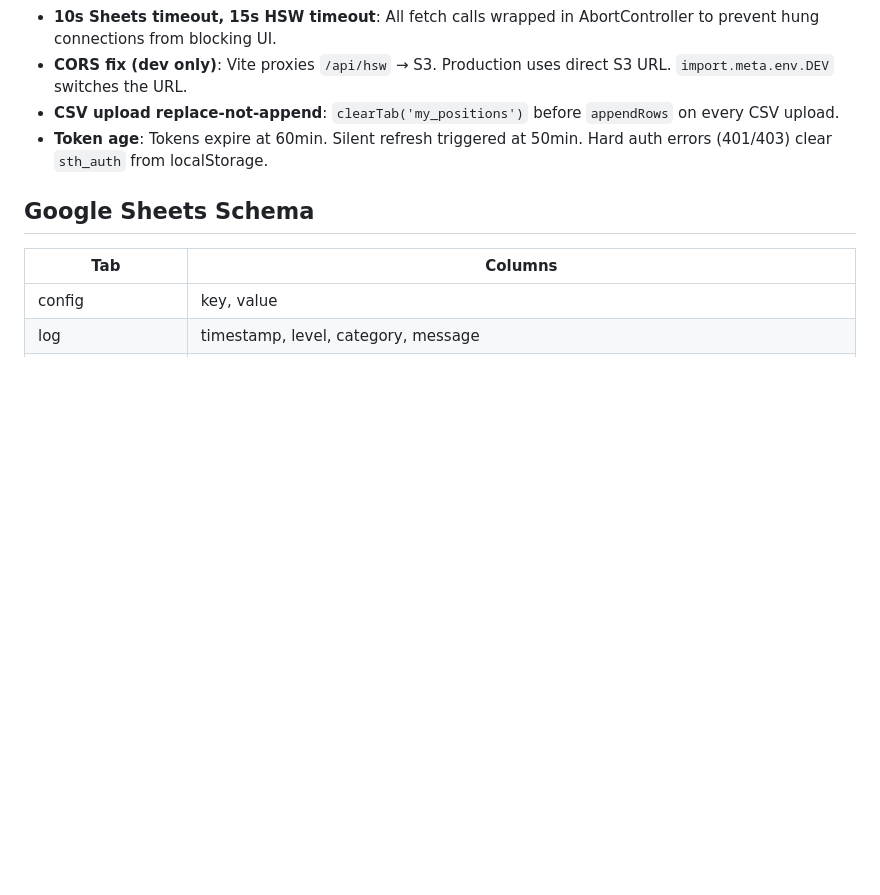
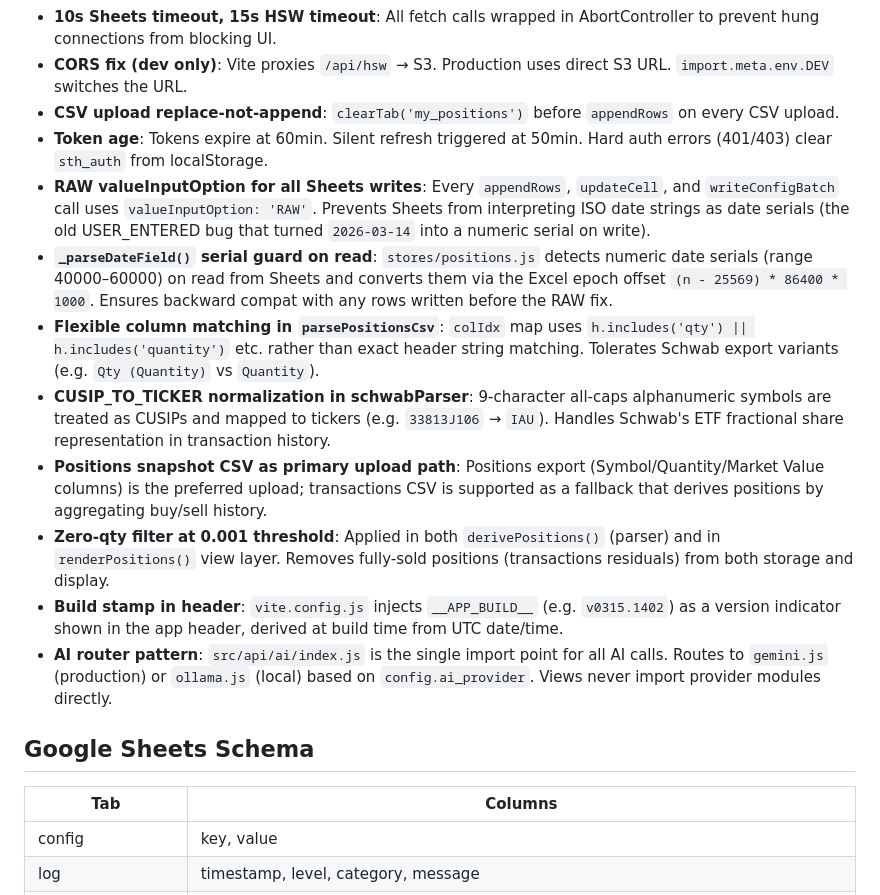
Before and after one commit to chrisbertoia-design/Stock-Trader-Helper, a Markdown page: CLAUDE.md, the part around one of its changes. Rendered like a GitHub page; blank space fills up the shorter version.

```diff
--- a/CLAUDE.md
+++ b/CLAUDE.md
@@ -63,6 +84,14 @@ vite.config.js             # Port 5175, /api/hsw proxy (dev CORS fix), VitePWA,
 - **CORS fix (dev only)**: Vite proxies `/api/hsw` → S3. Production uses direct S3 URL. `import.meta.env.DEV` switches the URL.
 - **CSV upload replace-not-append**: `clearTab('my_positions')` before `appendRows` on every CSV upload.
 - **Token age**: Tokens expire at 60min. Silent refresh triggered at 50min. Hard auth errors (401/403) clear `sth_auth` from localStorage.
+- **RAW valueInputOption for all Sheets writes**: Every `appendRows`, `updateCell`, and `writeConfigBatch` call uses `valueInputOption: 'RAW'`. Prevents Sheets from interpreting ISO date strings as date serials (the old USER_ENTERED bug that turned `2026-03-14` into a numeric serial on write).
+- **`_parseDateField()` serial guard on read**: `stores/positions.js` detects numeric date serials (range 40000–60000) on read from Sheets and converts them via the Excel epoch offset `(n - 25569) * 86400 * 1000`. Ensures backward compat with any rows written before the RAW fix.
+- **Flexible column matching in `parsePositionsCsv`**: `colIdx` map uses `h.includes('qty') || h.includes('quantity')` etc. rather than exact header string matching. Tolerates Schwab export variants (e.g. `Qty (Quantity)` vs `Quantity`).
+- **CUSIP_TO_TICKER normalization in schwabParser**: 9-character all-caps alphanumeric symbols are treated as CUSIPs and mapped to tickers (e.g. `33813J106` → `IAU`). Handles Schwab's ETF fractional share representation in transaction history.
+- **Positions snapshot CSV as primary upload path**: Positions export (Symbol/Quantity/Market Value columns) is the preferred upload; transactions CSV is supported as a fallback that derives positions by aggregating buy/sell history.
+- **Zero-qty filter at 0.001 threshold**: Applied in both `derivePositions()` (parser) and in `renderPositions()` view layer. Removes fully-sold positions (transactions residuals) from both storage and display.
+- **Build stamp in header**: `vite.config.js` injects `__APP_BUILD__` (e.g. `v0315.1402`) as a version indicator shown in the app header, derived at build time from UTC date/time.
+- **AI router pattern**: `src/api/ai/index.js` is the single import point for all AI calls. Routes to `gemini.js` (production) or `ollama.js` (local) based on `config.ai_provider`. Views never import provider modules directly.
 
 ## Google Sheets Schema
 | Tab | Columns |
```
Also changed, not shown: other parts of CLAUDE.md (+27 -6 lines).
